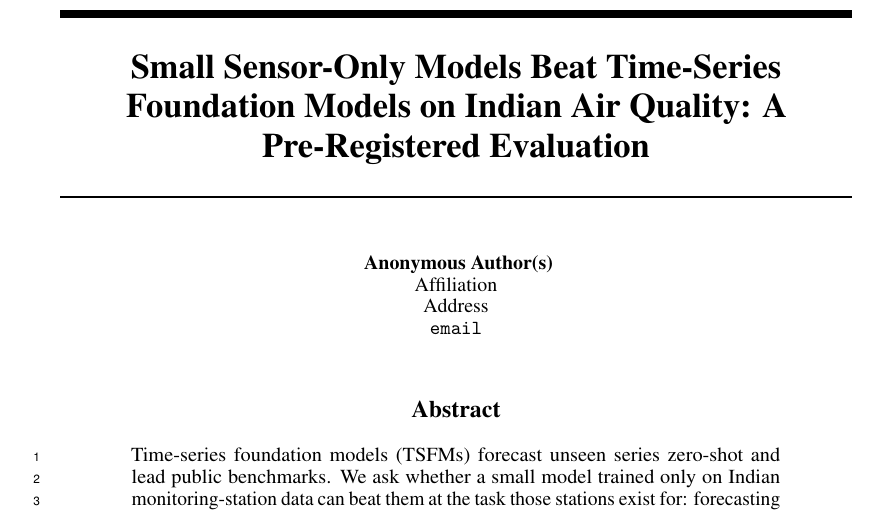
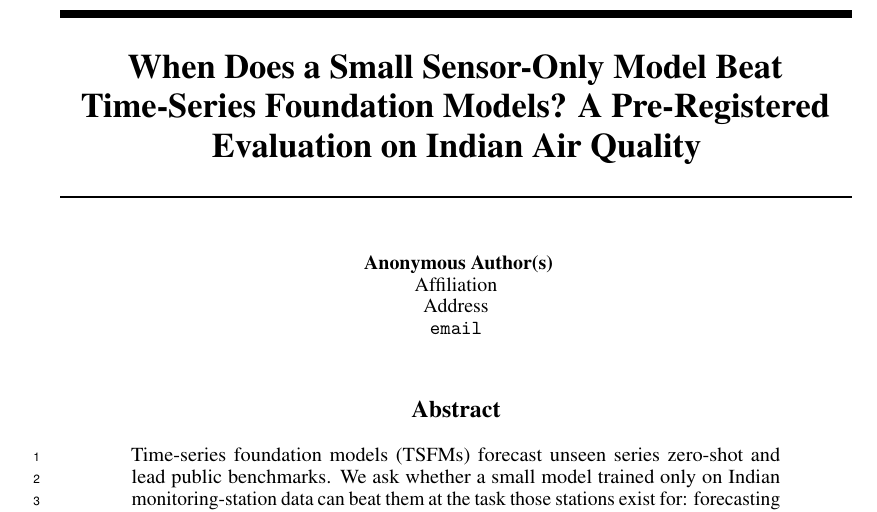
Before and after one commit to paradoxailab/paradox-world-model, a LaTeX paper (atlas/paper/main.tex): part of page 1 of 15, cut so that both start at the same text. Compiled offline with pdfLaTeX.

Commit message:
Paper title matches the evidence after the partly failed confirmation
Co-Authored-By: Claude Opus 5.5 <noreply@anthropic.com>
Claude-Session: https://claude.ai/code/session_01TCvEAwgYb9HyrCaEGd5YWa

```diff
--- a/atlas/paper/main.tex
+++ b/atlas/paper/main.tex
@@ -44,7 +44,7 @@
 \newcommand{\pmtf}{PM$_{2.5}$}
 \newcommand{\trk}[1]{\textsc{#1}}
 
-\title{Small Sensor-Only Models Beat Time-Series Foundation Models on Indian Air Quality: A Pre-Registered Evaluation}
+\title{When Does a Small Sensor-Only Model Beat Time-Series Foundation Models? A Pre-Registered Evaluation on Indian Air Quality}
 
 \ifpreprint
 \author{%
```
Also changed, not shown: atlas/paper/preprint.tex (+1 -1 lines).
